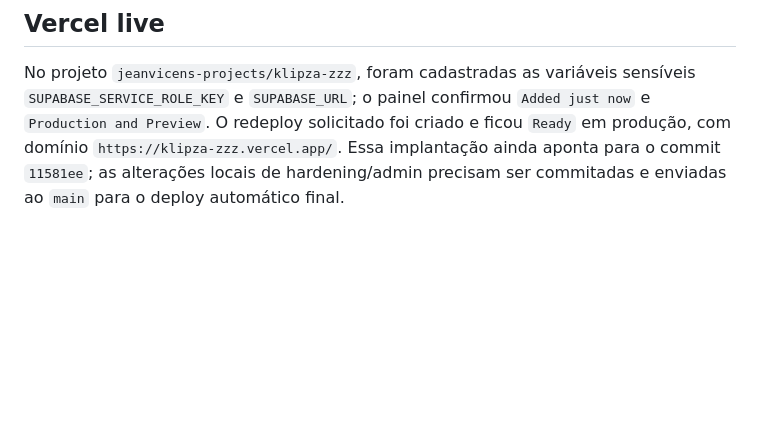
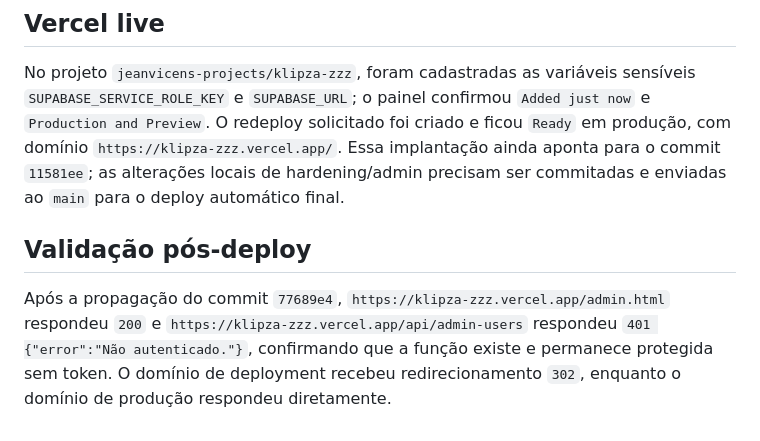
Before and after one commit to jeanvicen/klipza.zzz, a Markdown page: docs/security-audit-findings.md, the part around the change. Drawn GitHub-style; blank space fills up the shorter version.

Commit message:
docs: registrar validação live de cron e deploy

```diff
--- a/docs/security-audit-findings.md
+++ b/docs/security-audit-findings.md
@@ -145,3 +145,8 @@ A página correta do Vercel é o projeto `klipza-zzz` no time `jeanvicens-projec
 ## Vercel live
 
 No projeto `jeanvicens-projects/klipza-zzz`, foram cadastradas as variáveis sensíveis `SUPABASE_SERVICE_ROLE_KEY` e `SUPABASE_URL`; o painel confirmou `Added just now` e `Production and Preview`. O redeploy solicitado foi criado e ficou `Ready` em produção, com domínio `https://klipza-zzz.vercel.app/`. Essa implantação ainda aponta para o commit `11581ee`; as alterações locais de hardening/admin precisam ser commitadas e enviadas ao `main` para o deploy automático final.
+
+
+## Validação pós-deploy
+
+Após a propagação do commit `77689e4`, `https://klipza-zzz.vercel.app/admin.html` respondeu `200` e `https://klipza-zzz.vercel.app/api/admin-users` respondeu `401 {"error":"Não autenticado."}`, confirmando que a função existe e permanece protegida sem token. O domínio de deployment recebeu redirecionamento `302`, enquanto o domínio de produção respondeu diretamente.
```
